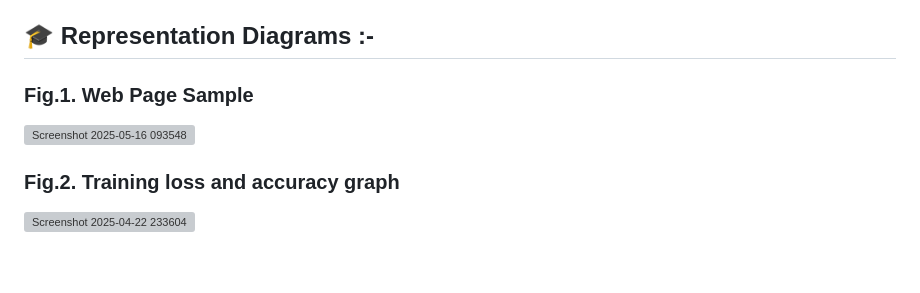
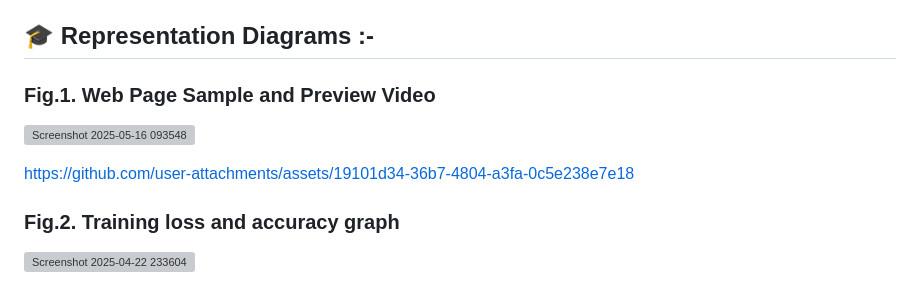
Before and after one commit to RatneshKJaiswal/Imagin3D, a Markdown page: README.md, the part around the change. Rendered like a GitHub page; blank space fills up the shorter version; grey boxes are pictures that could not be loaded.

Commit message:
Update README.md
video added

```diff
--- a/README.md
+++ b/README.md
@@ -77,9 +77,11 @@ This project is licensed under the MIT License.
 
 ## 🎓 Representation Diagrams :-
 
-### Fig.1. Web Page Sample
+### Fig.1. Web Page Sample and Preview Video
 
 ![Screenshot 2025-05-16 093548](https://github.com/user-attachments/assets/173871e6-645d-4be5-888c-bb6258a4785a)
+
+https://github.com/user-attachments/assets/19101d34-36b7-4804-a3fa-0c5e238e7e18
 
 ### Fig.2. Training loss and accuracy graph
 
```
